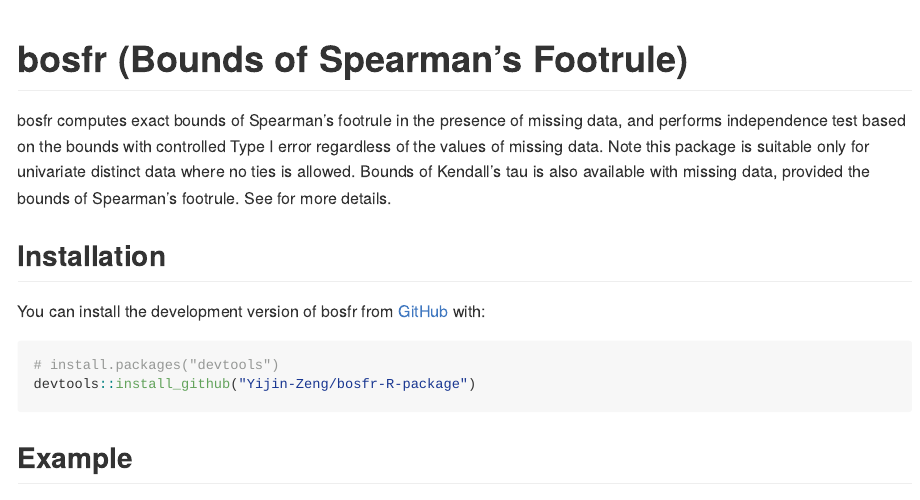
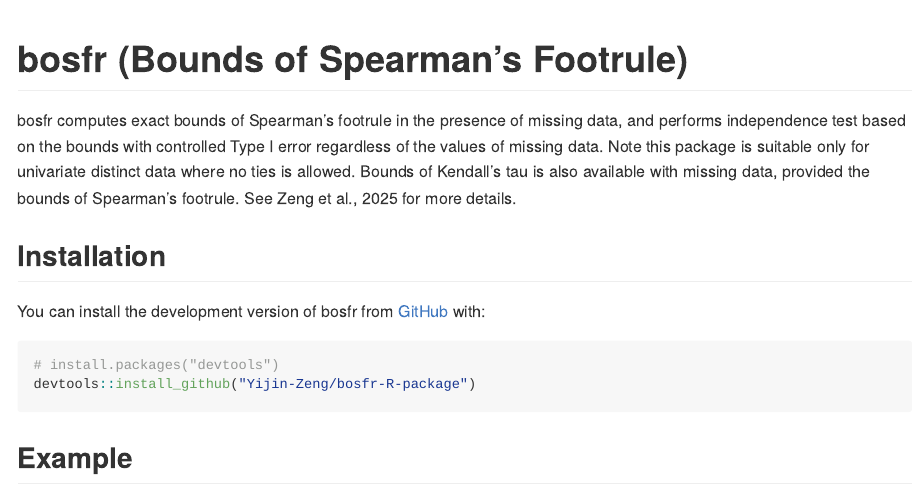
Before and after one commit to Yijin-Zeng/bosfr-R-package, an R Markdown document (README.Rmd): the page in a window 1100 px wide, from its top. The pictures show the output file README.md that the author committed with the source, drawn offline in the style of GitHub.

Commit message:
update readme again

```diff
--- a/README.Rmd
+++ b/README.Rmd
@@ -19,7 +19,7 @@
 <!-- badges: end -->
 
 bosfr computes exact bounds of Spearman's footrule in the presence of missing data, and performs independence test based on the bounds with controlled Type I error regardless of the values of missing data. Note this package is suitable only for univariate distinct data where no ties is allowed. Bounds of Kendall's tau is also available with missing data, provided
-the bounds of Spearman's footrule. See \cite{Zeng et al., 2025} for more details.
+the bounds of Spearman's footrule. See Zeng et al., 2025 for more details.
 
 ## Installation
 
```
Also changed, not shown: README.md.
